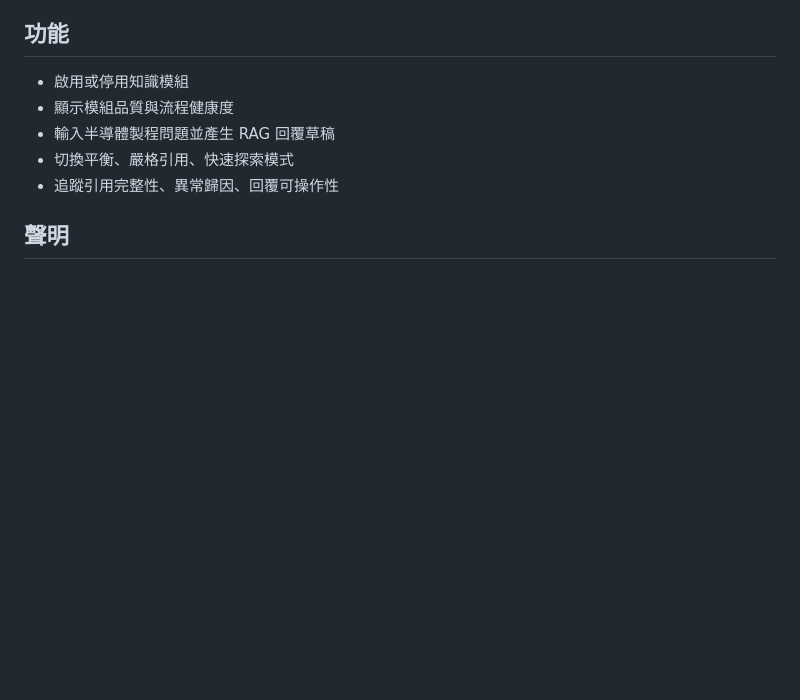
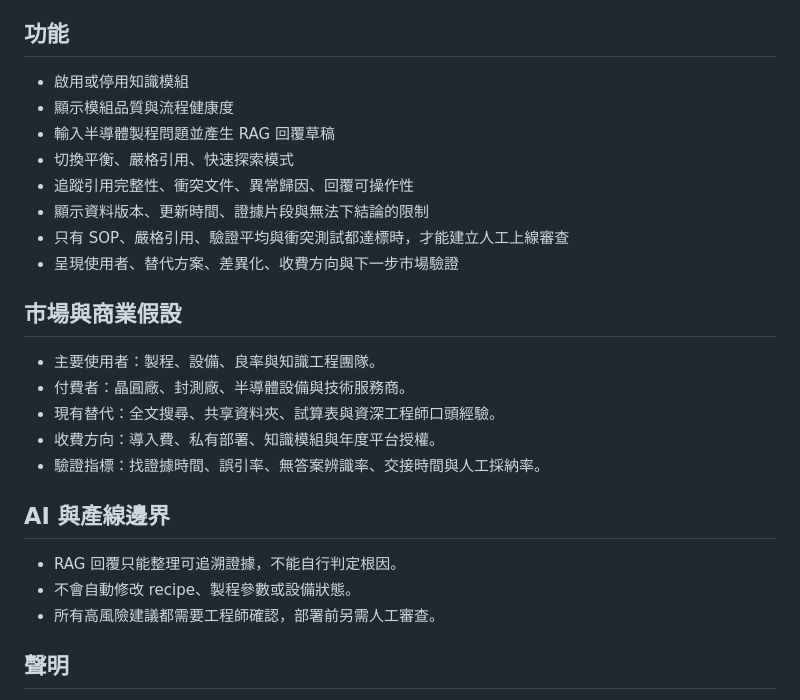
Before and after one commit to atlasforcn/startup-rag-semiconductor-workbench, a Markdown page: README.md, the part around one of its changes. Rendered like a GitHub page; blank space fills up the shorter version.

```diff
--- a/README.md
+++ b/README.md
@@ -36,7 +36,24 @@
 - 顯示模組品質與流程健康度
 - 輸入半導體製程問題並產生 RAG 回覆草稿
 - 切換平衡、嚴格引用、快速探索模式
-- 追蹤引用完整性、異常歸因、回覆可操作性
+- 追蹤引用完整性、衝突文件、異常歸因、回覆可操作性
+- 顯示資料版本、更新時間、證據片段與無法下結論的限制
+- 只有 SOP、嚴格引用、驗證平均與衝突測試都達標時，才能建立人工上線審查
+- 呈現使用者、替代方案、差異化、收費方向與下一步市場驗證
+
+## 市場與商業假設
+
+- 主要使用者：製程、設備、良率與知識工程團隊。
+- 付費者：晶圓廠、封測廠、半導體設備與技術服務商。
+- 現有替代：全文搜尋、共享資料夾、試算表與資深工程師口頭經驗。
+- 收費方向：導入費、私有部署、知識模組與年度平台授權。
+- 驗證指標：找證據時間、誤引率、無答案辨識率、交接時間與人工採納率。
+
+## AI 與產線邊界
+
+- RAG 回覆只能整理可追溯證據，不能自行判定根因。
+- 不會自動修改 recipe、製程參數或設備狀態。
+- 所有高風險建議都需要工程師確認，部署前另需人工審查。
 
 ## 聲明
 
```
Also changed, not shown: other parts of README.md (+2 -2 lines), EXPERT_REVIEW.md (added, +25 -0 lines), docs/flow.png, docs/preview.png, 3 other files.
